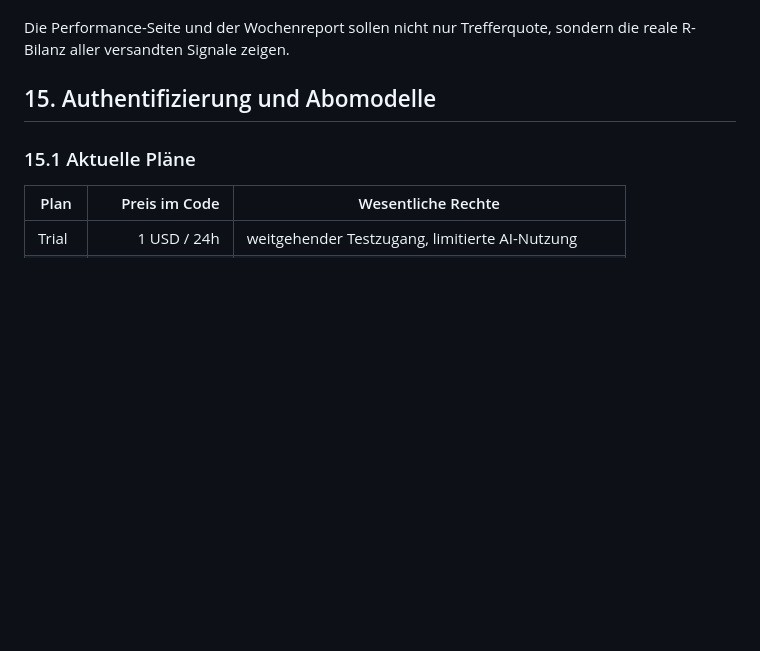
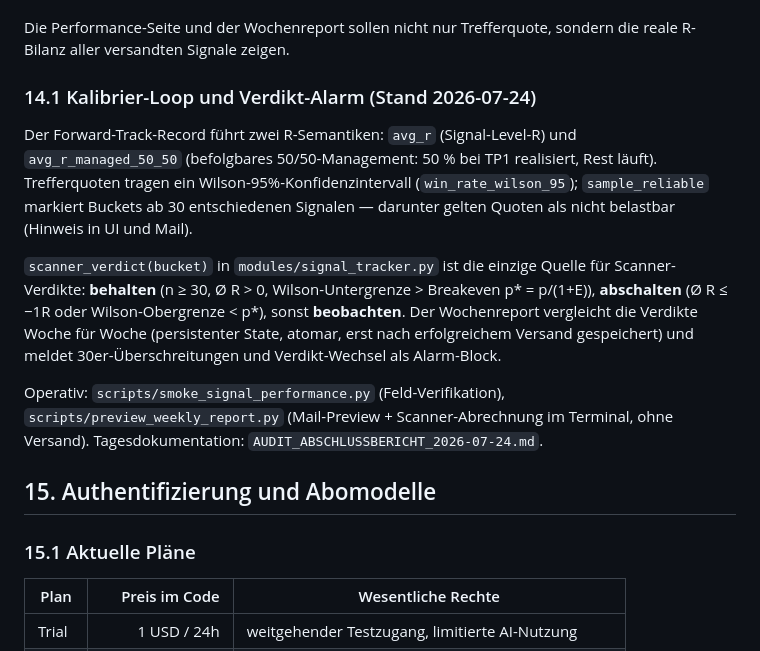
Before and after one commit to xantharu123-png/AlphaStation, a Markdown page: PROJEKTHANDBUCH_CLAUDE.md, the part around the change. Rendered like a GitHub page; blank space fills up the shorter version.

```diff
--- a/PROJEKTHANDBUCH_CLAUDE.md
+++ b/PROJEKTHANDBUCH_CLAUDE.md
@@ -419,6 +419,14 @@ Mindestmetriken:
 - Walk-Forward oder Out-of-Sample-Prüfung
 
 Die Performance-Seite und der Wochenreport sollen nicht nur Trefferquote, sondern die reale R-Bilanz aller versandten Signale zeigen.
+
+### 14.1 Kalibrier-Loop und Verdikt-Alarm (Stand 2026-07-24)
+
+Der Forward-Track-Record führt zwei R-Semantiken: `avg_r` (Signal-Level-R) und `avg_r_managed_50_50` (befolgbares 50/50-Management: 50 % bei TP1 realisiert, Rest läuft). Trefferquoten tragen ein Wilson-95%-Konfidenzintervall (`win_rate_wilson_95`); `sample_reliable` markiert Buckets ab 30 entschiedenen Signalen — darunter gelten Quoten als nicht belastbar (Hinweis in UI und Mail).
+
+`scanner_verdict(bucket)` in `modules/signal_tracker.py` ist die einzige Quelle für Scanner-Verdikte: **behalten** (n ≥ 30, Ø R > 0, Wilson-Untergrenze > Breakeven p* = p/(1+E)), **abschalten** (Ø R ≤ −1R oder Wilson-Obergrenze < p*), sonst **beobachten**. Der Wochenreport vergleicht die Verdikte Woche für Woche (persistenter State, atomar, erst nach erfolgreichem Versand gespeichert) und meldet 30er-Überschreitungen und Verdikt-Wechsel als Alarm-Block.
+
+Operativ: `scripts/smoke_signal_performance.py` (Feld-Verifikation), `scripts/preview_weekly_report.py` (Mail-Preview + Scanner-Abrechnung im Terminal, ohne Versand). Tagesdokumentation: `AUDIT_ABSCHLUSSBERICHT_2026-07-24.md`.
 
 ## 15. Authentifizierung und Abomodelle
 
```
Also changed, not shown: AUDIT_ABSCHLUSSBERICHT_2026-07-24.md (added, +197 -0 lines).
